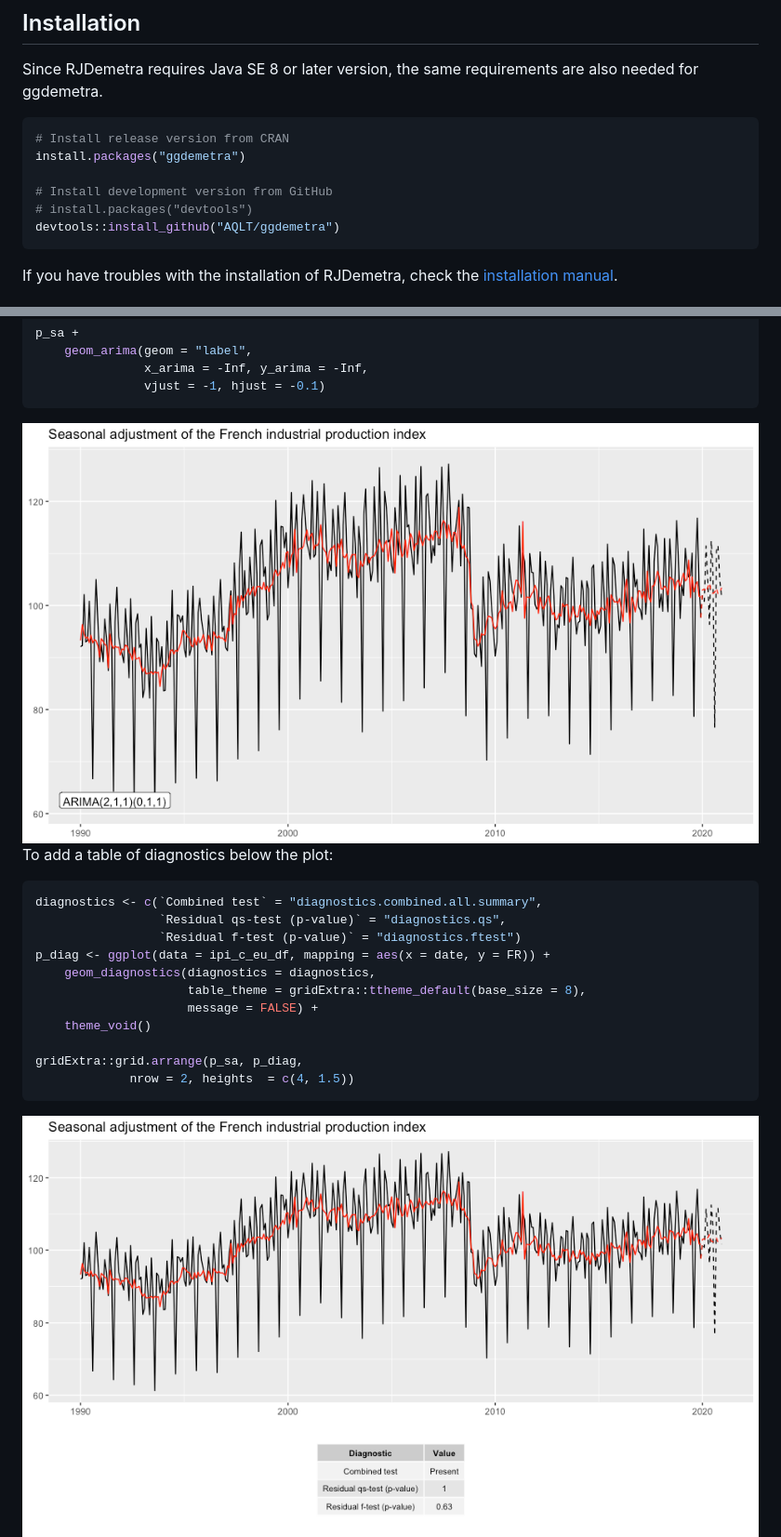
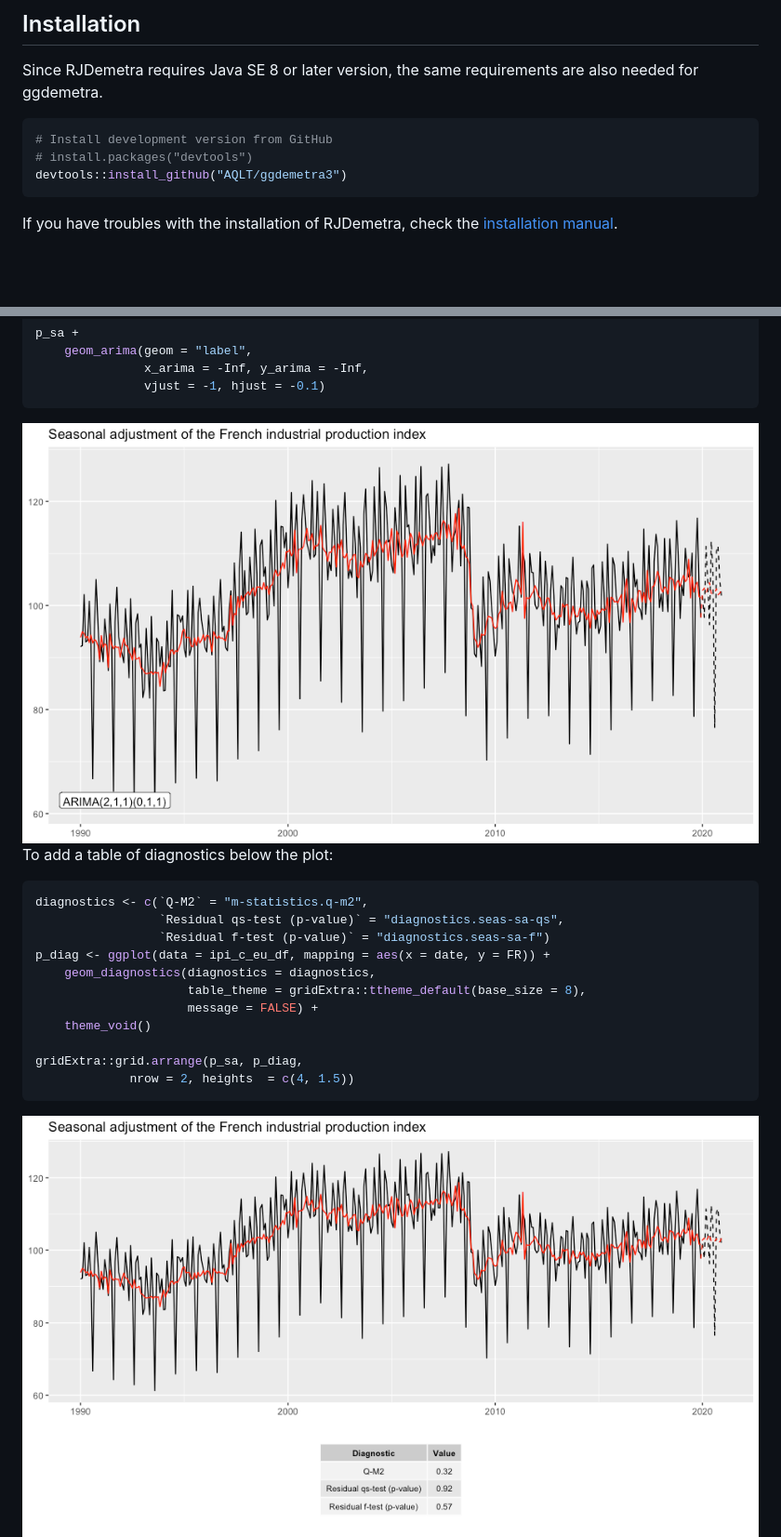
Before and after one commit to AQLT/ggdemetra3, a Markdown page: README.md, 2 parts joined by grey strips. Shown: that part at 93% size. Drawn GitHub-style; pictures changed too: man/figures/README-unnamed-chunk-5-1.png, man/figures/README-unnamed-chunk-6-1.png; blank space fills up the shorter version.

````diff
--- a/README.md
+++ b/README.md
@@ -45,12 +42,9 @@ Since RJDemetra requires Java SE 8 or later version, the same
 requirements are also needed for ggdemetra.
 
 ``` r
-# Install release version from CRAN
-install.packages("ggdemetra")
-
 # Install development version from GitHub
 # install.packages("devtools")
-devtools::install_github("AQLT/ggdemetra")
+devtools::install_github("AQLT/ggdemetra3")
 ```
 
 If you have troubles with the installation of RJDemetra, check the
@@ -121,9 +115,9 @@ p_sa +
 To add a table of diagnostics below the plot:
 
 ``` r
-diagnostics <- c(`Combined test` = "diagnostics.combined.all.summary",
-                 `Residual qs-test (p-value)` = "diagnostics.qs",
-                 `Residual f-test (p-value)` = "diagnostics.ftest")
+diagnostics <- c(`Q-M2` = "m-statistics.q-m2",
+                 `Residual qs-test (p-value)` = "diagnostics.seas-sa-qs",
+                 `Residual f-test (p-value)` = "diagnostics.seas-sa-f")
 p_diag <- ggplot(data = ipi_c_eu_df, mapping = aes(x = date, y = FR)) +
     geom_diagnostics(diagnostics = diagnostics,
                      table_theme = gridExtra::ttheme_default(base_size = 8),
````
Also changed, not shown: other parts of README.md (+13 -16 lines), man/figures/README-unnamed-chunk-3-1.png, man/figures/README-unnamed-chunk-4-1.png, 3 other files.
